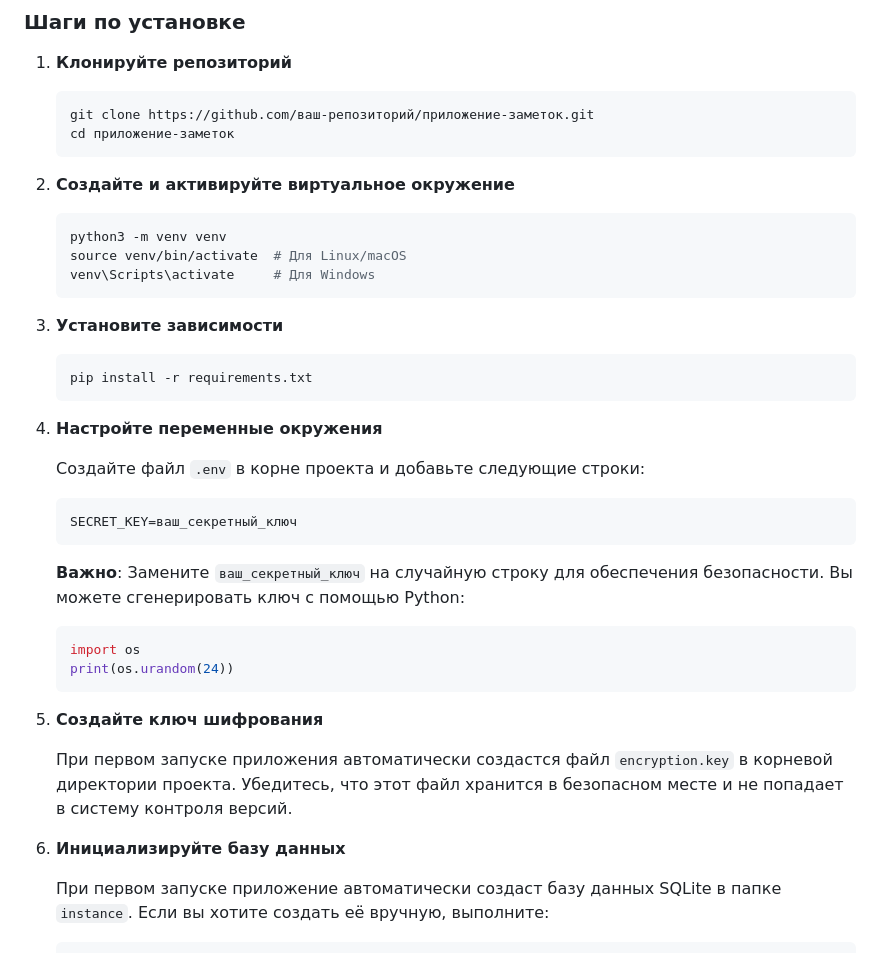
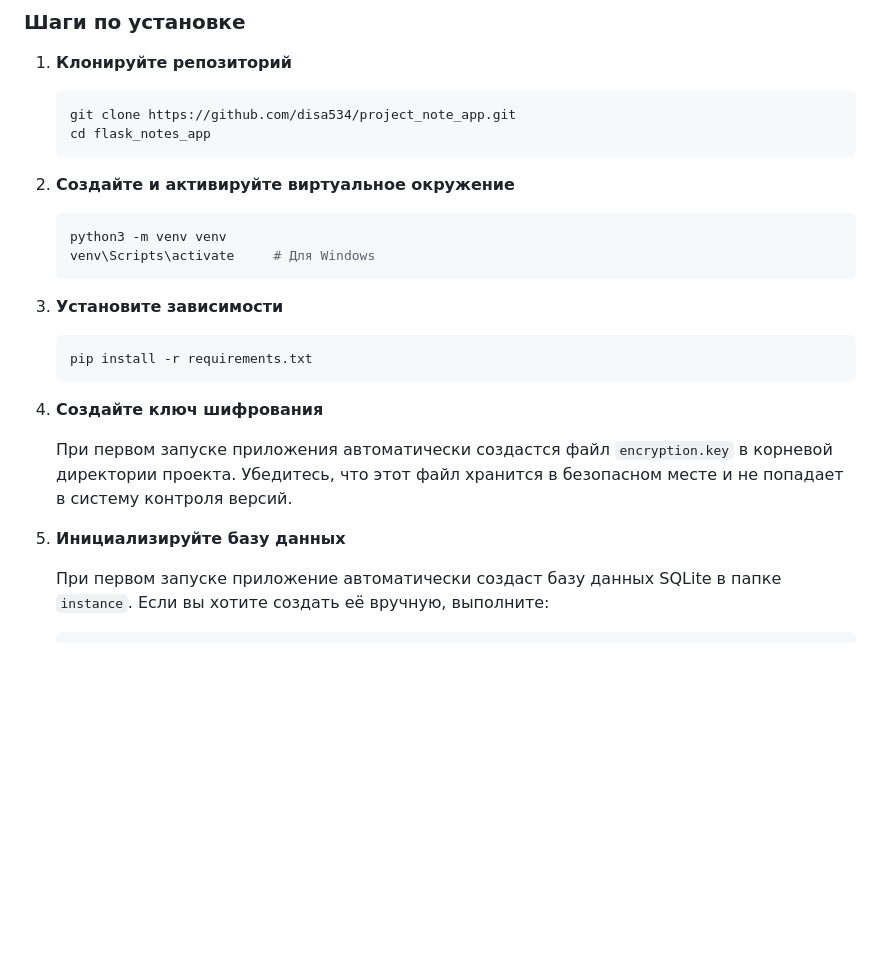
Before and after one commit to disa534/project_note_app, a Markdown page: README.md, the part around the change. Rendered like a GitHub page; blank space fills up the shorter version.

````diff
--- a/README.md
+++ b/README.md
@@ -34,15 +34,14 @@
 1. **Клонируйте репозиторий**
 
    ```bash
-   git clone https://github.com/ваш-репозиторий/приложение-заметок.git
-   cd приложение-заметок
+   git clone https://github.com/disa534/project_note_app.git
+   cd flask_notes_app
    ```
 
 2. **Создайте и активируйте виртуальное окружение**
 
    ```bash
    python3 -m venv venv
-   source venv/bin/activate  # Для Linux/macOS
    venv\Scripts\activate     # Для Windows
    ```
 
@@ -52,26 +51,11 @@
    pip install -r requirements.txt
    ```
 
-4. **Настройте переменные окружения**
-
-   Создайте файл `.env` в корне проекта и добавьте следующие строки:
-
-   ```env
-   SECRET_KEY=ваш_секретный_ключ
-   ```
-
-   **Важно**: Замените `ваш_секретный_ключ` на случайную строку для обеспечения безопасности. Вы можете сгенерировать ключ с помощью Python:
-
-   ```python
-   import os
-   print(os.urandom(24))
-   ```
-
-5. **Создайте ключ шифрования**
+4. **Создайте ключ шифрования**
 
    При первом запуске приложения автоматически создастся файл `encryption.key` в корневой директории проекта. Убедитесь, что этот файл хранится в безопасном месте и не попадает в систему контроля версий.
 
-6. **Инициализируйте базу данных**
+5. **Инициализируйте базу данных**
 
    При первом запуске приложение автоматически создаст базу данных SQLite в папке `instance`. Если вы хотите создать её вручную, выполните:
 
````
